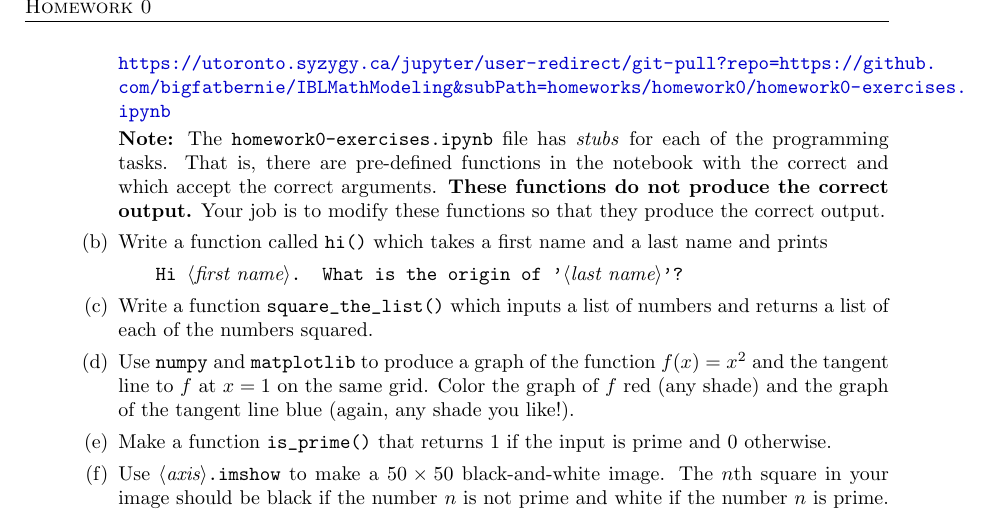
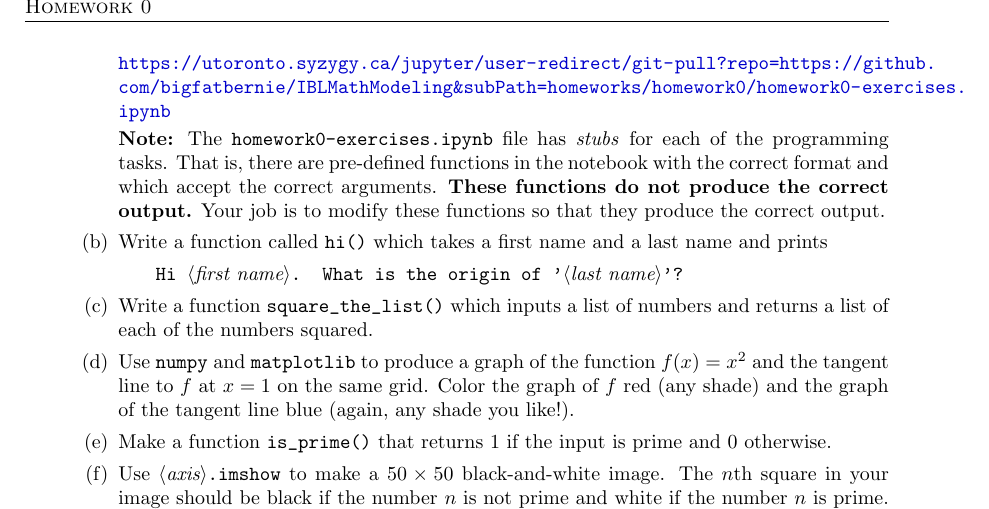
Before and after one commit to bigfatbernie/IBLMathModeling, a LaTeX problem sheet (homeworks/homework0/homework0.tex): part of page 2 of 2, cut so that both start at the same text. Compiled offline with pdfLaTeX.

Commit message:
Update homework0

```diff
--- a/homeworks/homework0/homework0.tex
+++ b/homeworks/homework0/homework0.tex
@@ -167,7 +167,7 @@ showstringspaces=false            %
 				\url{https://utoronto.syzygy.ca/jupyter/user-redirect/git-pull?repo=https://github.com/bigfatbernie/IBLMathModeling&subPath=homeworks/homework0/homework0-exercises.ipynb}
 
 				{\textbf{Note:}} {The \texttt{homework0-exercises.ipynb} file has \emph{stubs} for each of
-				the programming tasks. That is, there are pre-defined functions in the notebook with the correct
+				the programming tasks. That is, there are pre-defined functions in the notebook with the correct format
 				and which accept the correct arguments. \textbf{These functions
 				do not produce the correct output.} Your job is to modify these functions so that they produce the correct output.}
 			\item Write a function called {\tt hi()} which takes a first name and a last name and prints
```
Also changed, not shown: homeworks/homework0/homework0.pdf.
